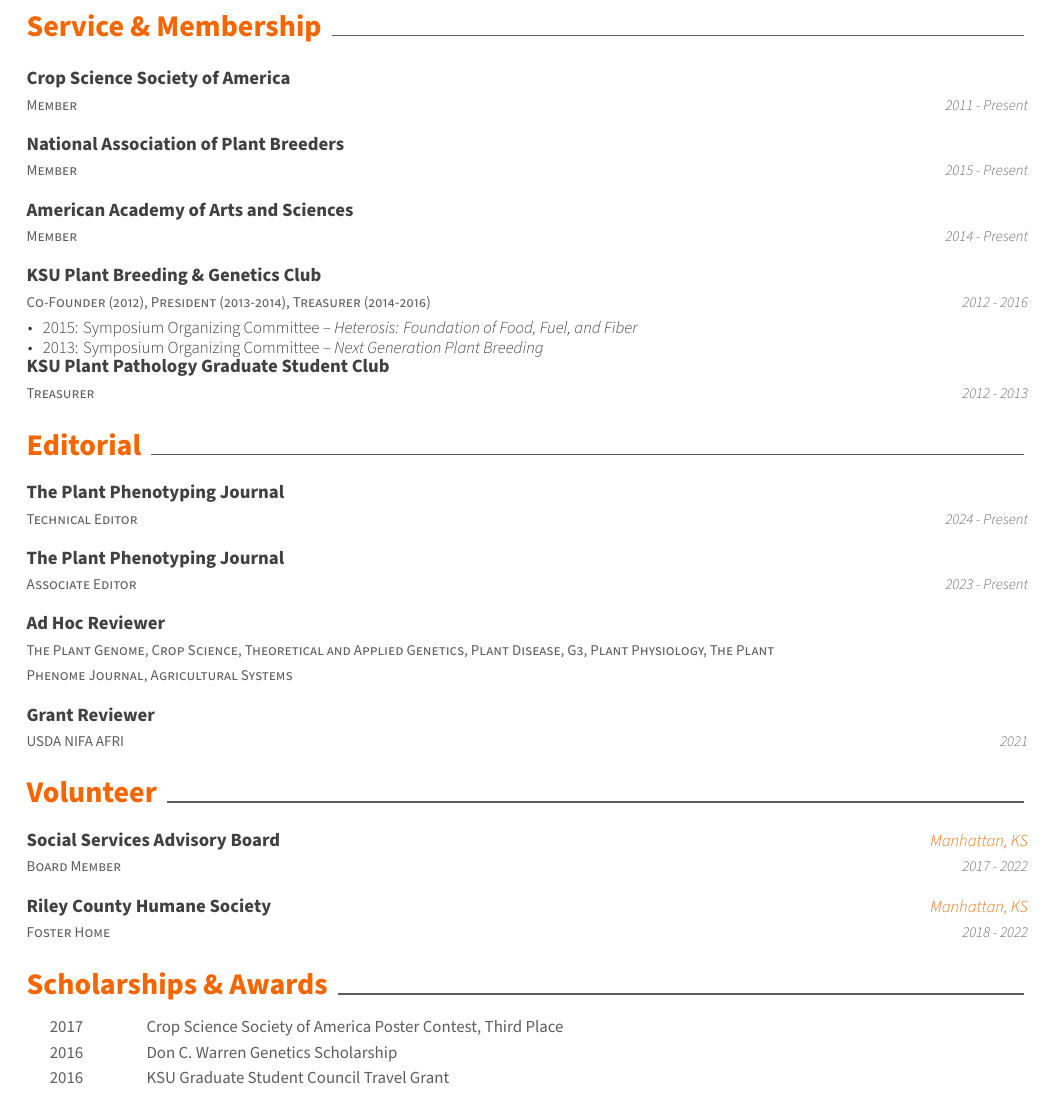
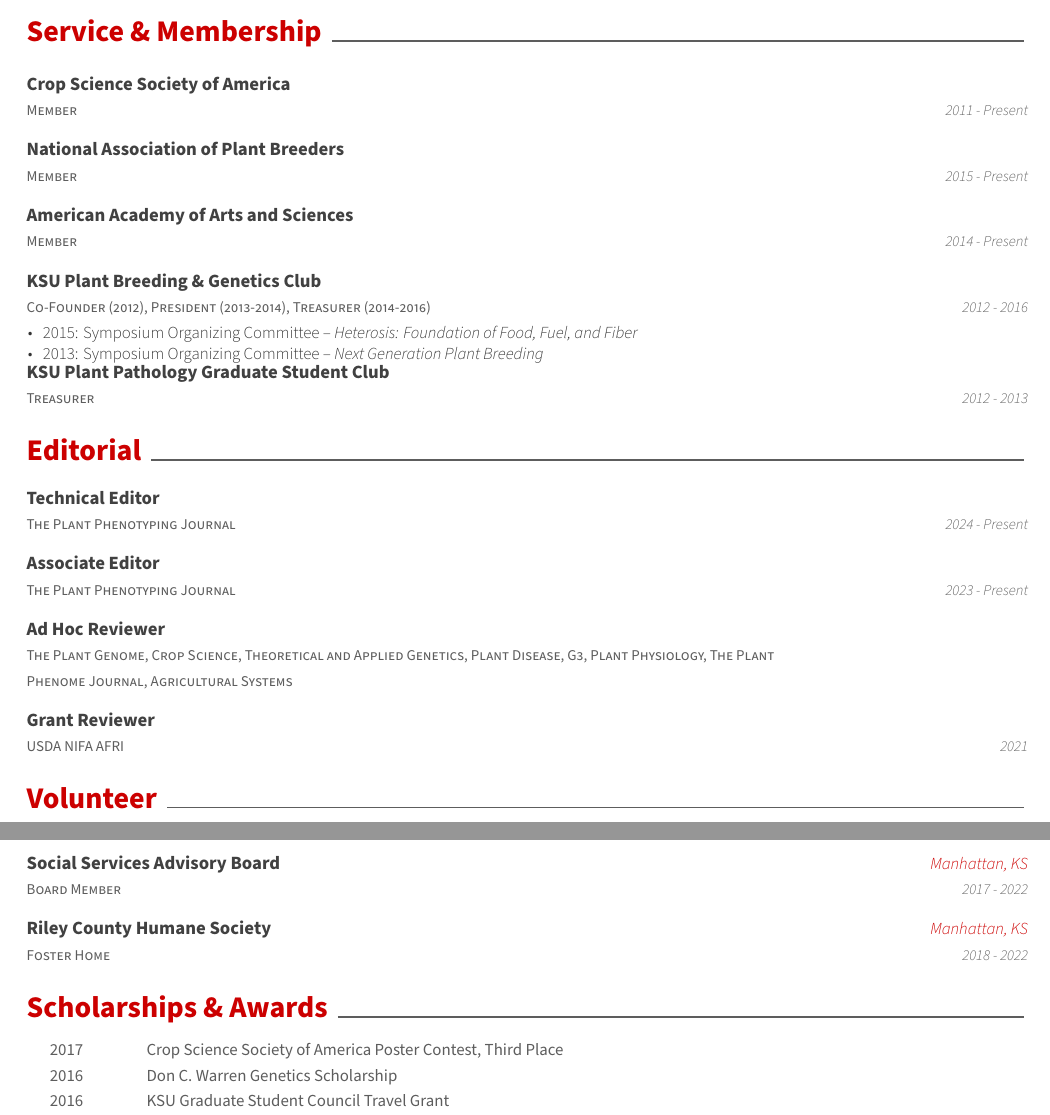
Before and after one commit to trife/cv, a LaTeX CV (cv.tex, which reads cv/editorial.tex): part of page 6 of 7 before the commit and two parts of pages 6 and 7 of 8 after it, the two joined at a grey line, cut so that both start at the same text. Compiled offline with XeLaTeX.

Commit message:
formatting

```diff
--- a/cv.tex
+++ b/cv.tex
@@ -34,7 +34,12 @@
 %                 awesome-nephritis, awesome-concrete, awesome-darknight
 %\colorlet{awesome}{awesome-red}
 % Uncomment if you would like to specify your own color
-\definecolor{awesome}{HTML}{F56600}
+\definecolor{awesome}{HTML}{CC0000}
+
+% kansas state purple: 512888
+% clemson orange: F56600
+% north carolina state red: CC0000
+
 
 % Colors for text
 % Uncomment if you would like to specify your own color
@@ -124,7 +130,7 @@
 \input{cv/editorial.tex}
 \input{cv/volunteer.tex}
 \input{cv/scholarships}
-%\break
+\break
 \input{cv/references}
 %
 
--- a/cv/editorial.tex
+++ b/cv/editorial.tex
@@ -10,16 +10,16 @@
 
 %---------------------------------------------------------
   \cventry
+    {The Plant Phenotyping Journal} % Organization/group
     {Technical Editor} % Affiliation/role
-    {The Plant Phenotyping Journal} % Organization/group
     {} % Location
     {2024 - Present} % Date(s)
     {}
 
 %---------------------------------------------------------
   \cventry
+    {The Plant Phenotyping Journal} % Organization/group
     {Associate Editor} % Affiliation/role
-    {The Plant Phenotyping Journal} % Organization/group
     {} % Location
     {2023 - Present} % Date(s)
     {}
```
Also changed, not shown: cv.tex (1 more changed lines).
